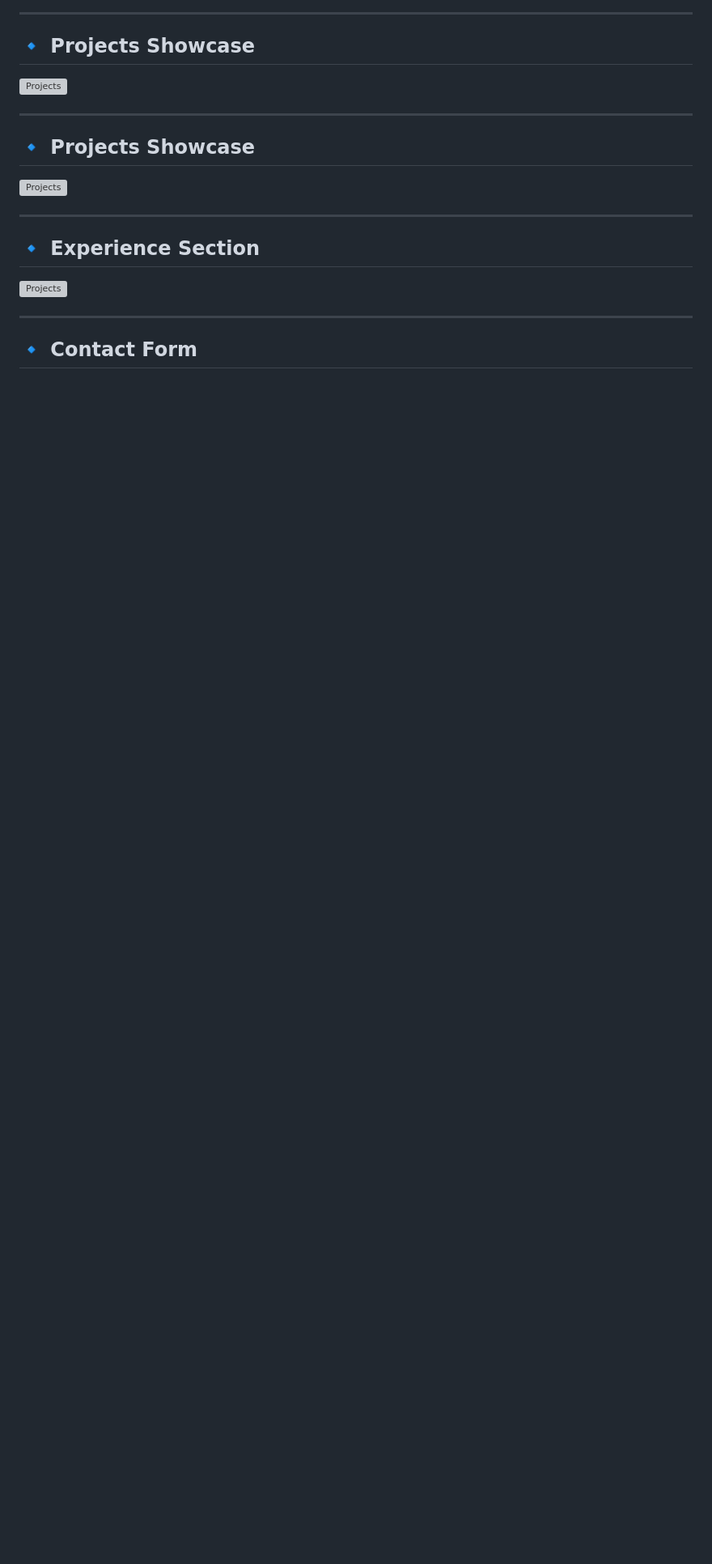
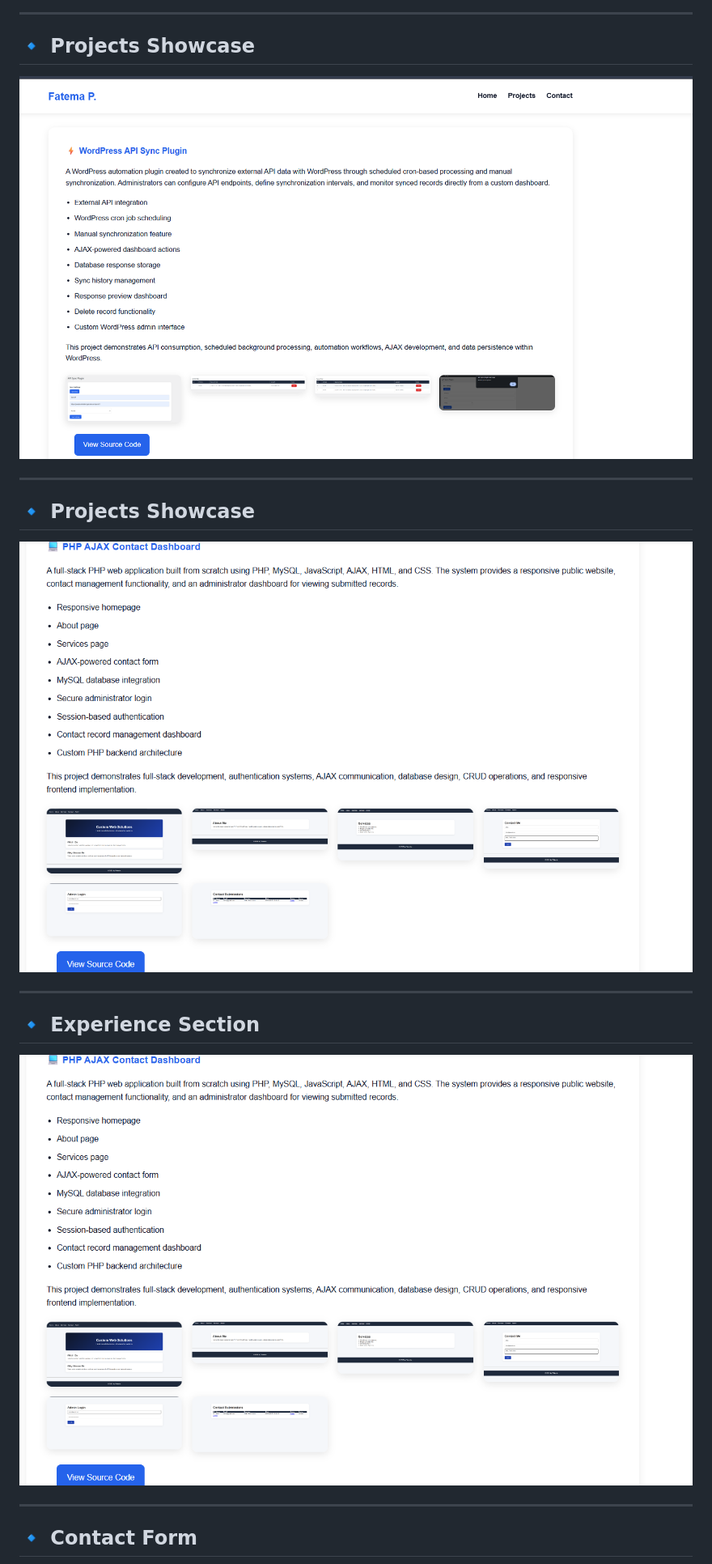
Before and after one commit to fatema025/developer-portfolio, a Markdown page: README.md, the part around one of its changes. Shown at 81% size. GitHub-like rendering; blank space fills up the shorter version; grey boxes are pictures that could not be loaded.

```diff
--- a/README.md
+++ b/README.md
@@ -180,19 +180,19 @@ Visitors can:
 
 ## 🔹 Projects Showcase
 
-![Projects](screenshots/projects-section2.png)
+![Projects](images/projects-section2.png)
 
 ---
 
 ## 🔹 Projects Showcase
 
-![Projects](screenshots/projects-section3.png)
+![Projects](images/projects-section3.png)
 
 ---
 
 ## 🔹 Experience Section
 
-![Projects](screenshots/experience-section.png)
+![Projects](images/experience-section.png)
 
 ---
 
```
Also changed, not shown: other parts of README.md (+6 -6 lines).
